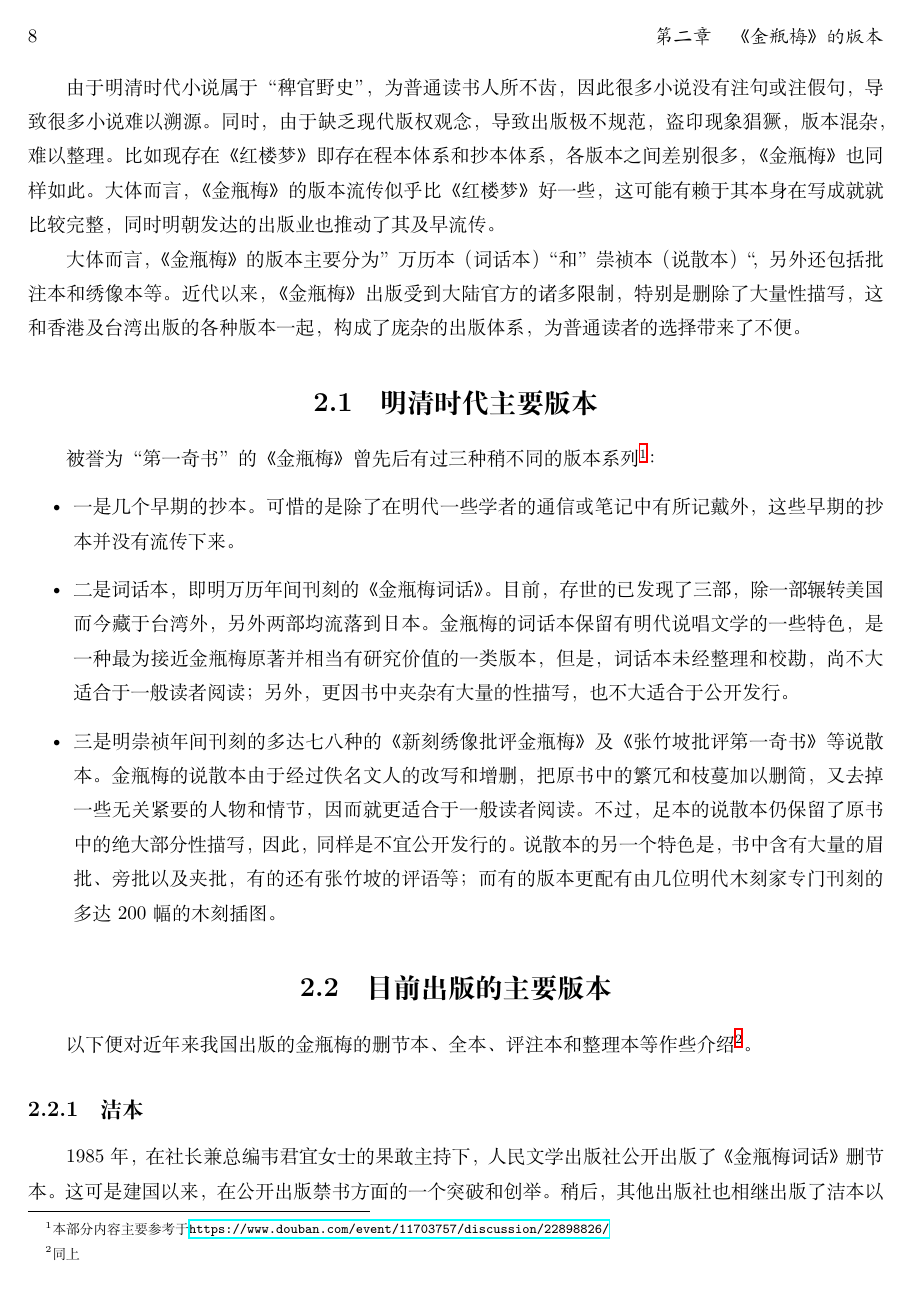
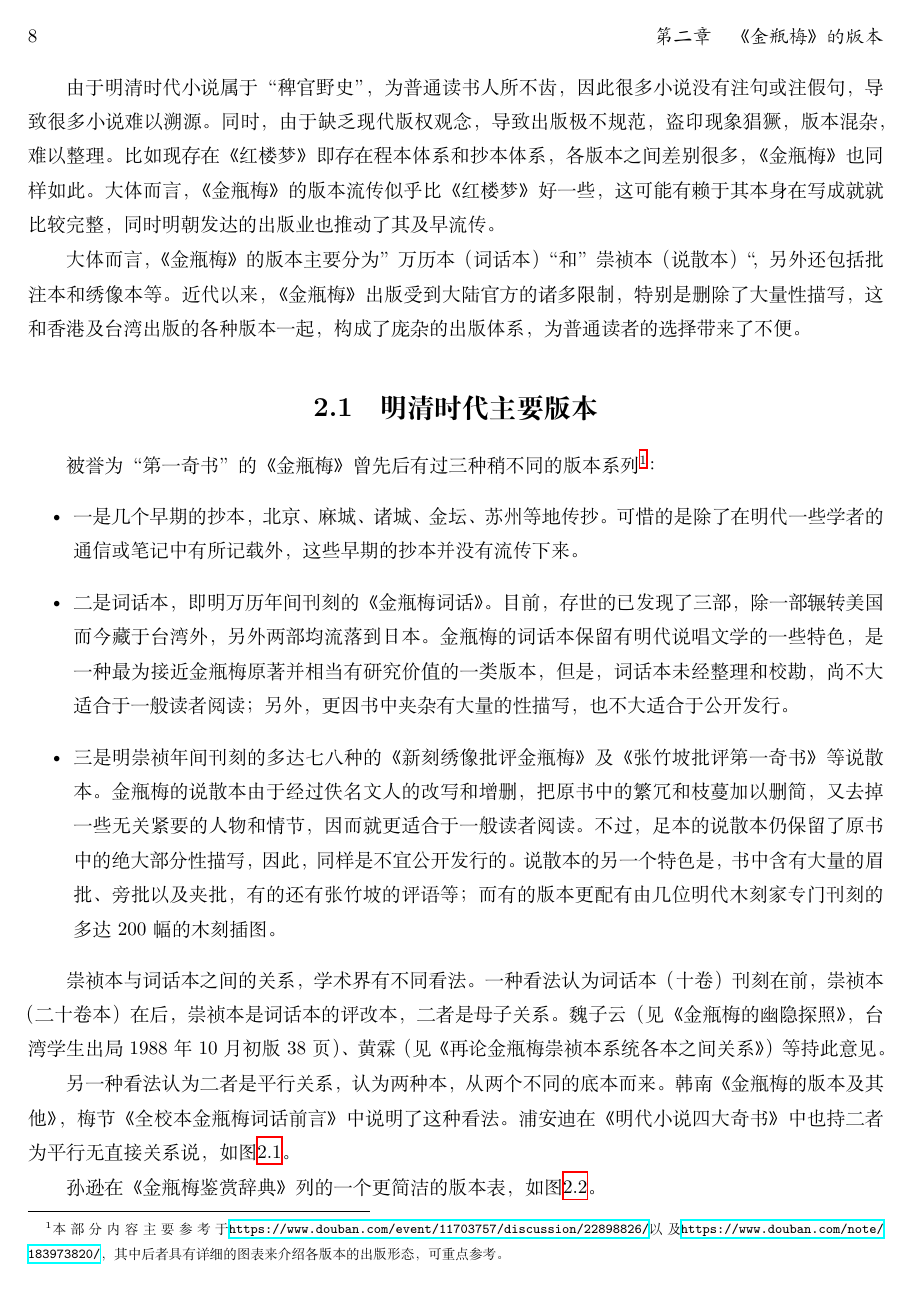
Before and after one commit to steven-ban/jinpingmei, a LaTeX book (main.tex, which reads versions.tex): page 8 of 27 before the commit and page 8 of 29 after it. Compiled offline with XeLaTeX.

Commit message:
加入版本的源流
加入版本的源流，加入图片。

```diff
--- a/main.tex
+++ b/main.tex
@@ -16,6 +16,7 @@
 
 
 \usepackage{graphicx}
+\graphicspath{{images/}}
 \usepackage{longtable}
 
 \usepackage{url}
--- a/versions.tex
+++ b/versions.tex
@@ -3,11 +3,13 @@
 大体而言，《金瓶梅》的版本主要分为”万历本（词话本）“和”崇祯本（说散本）“，另外还包括批注本和绣像本等。近代以来，《金瓶梅》出版受到大陆官方的诸多限制，特别是删除了大量性描写，这和香港及台湾出版的各种版本一起，构成了庞杂的出版体系，为普通读者的选择带来了不便。
 
 \section{明清时代主要版本}
-被誉为“第一奇书”的《金瓶梅》曾先后有过三种稍不同的版本系列\footnote{本部分内容主要参考于\url{https://www.douban.com/event/11703757/discussion/22898826/}}：
+被誉为“第一奇书”的《金瓶梅》曾先后有过三种稍不同的版本系列\footnote{本部分内容主要参考于\url{https://www.douban.com/event/11703757/discussion/22898826/}以及\url{https://www.douban.com/note/183973820/}，其中后者具有详细的图表来介绍各版本的出版形态，可重点参考。}：
 \begin{itemize}
-	\item 一是几个早期的抄本。可惜的是除了在明代一些学者的通信或笔记中有所记戴外，这些早期的抄本并没有流传下来。
+	\item 一是几个早期的抄本，北京、麻城、诸城、金坛、苏州等地传抄。可惜的是除了在明代一些学者的通信或笔记中有所记载外，这些早期的抄本并没有流传下来。
 	\item 二是词话本，即明万历年间刊刻的《金瓶梅词话》。目前，存世的已发现了三部，除一部辗转美国而今藏于台湾外，另外两部均流落到日本。金瓶梅的词话本保留有明代说唱文学的一些特色，是一种最为接近金瓶梅原著并相当有研究价值的一类版本，但是，词话本未经整理和校勘，尚不大适合于一般读者阅读；另外，更因书中夹杂有大量的性描写，也不大适合于公开发行。
 	\item 三是明崇祯年间刊刻的多达七八种的《新刻绣像批评金瓶梅》及《张竹坡批评第一奇书》等说散本。金瓶梅的说散本由于经过佚名文人的改写和增删，把原书中的繁冗和枝蔓加以删简，又去掉一些无关紧要的人物和情节，因而就更适合于一般读者阅读。不过，足本的说散本仍保留了原书中的绝大部分性描写，因此，同样是不宜公开发行的。说散本的另一个特色是，书中含有大量的眉批、旁批以及夹批，有的还有张竹坡的评语等；而有的版本更配有由几位明代木刻家专门刊刻的多达200幅的木刻插图。
 \end{itemize}
 
+崇祯本与词话本之间的关系，学术界有不同看法。一种看法认为词话本（十卷）刊刻在前，崇祯本（二十卷本）在后，崇祯本是词话本的评改本，二者是母子关系。魏子云（见《金瓶梅的幽隐探照》，台湾学生出局1988年10月初版38页）、黄霖（见《再论金瓶梅崇祯本系统各本之间关系》）等持此意见。
 
+另一种看法认为二者是平行关系，认为两种本，从两个不同的底本而来。韩南《金瓶梅的版本及其他》，梅节《全校本金瓶梅词话前言》中说明了这种看法。浦安迪在《明代小说四大奇书》中也持二者为平行无直接关系说，如图\ref{fig:pingxing}。
@@ -13,0 +20,4 @@
+\label{fig:pingxing}
+\end{figure}
+
+孙逊在《金瓶梅鉴赏辞典》列的一个更简洁的版本表，如图\ref{fig:sunxun}。
@@ -14,3 +28,5 @@
+\label{fig:sunxun}
+\end{figure}
 
 
 \section{目前出版的主要版本}
```
Also changed, not shown: images/pingxing.jpg (added), images/sunxun.jpg (added), versions.tex (10 more changed lines).
